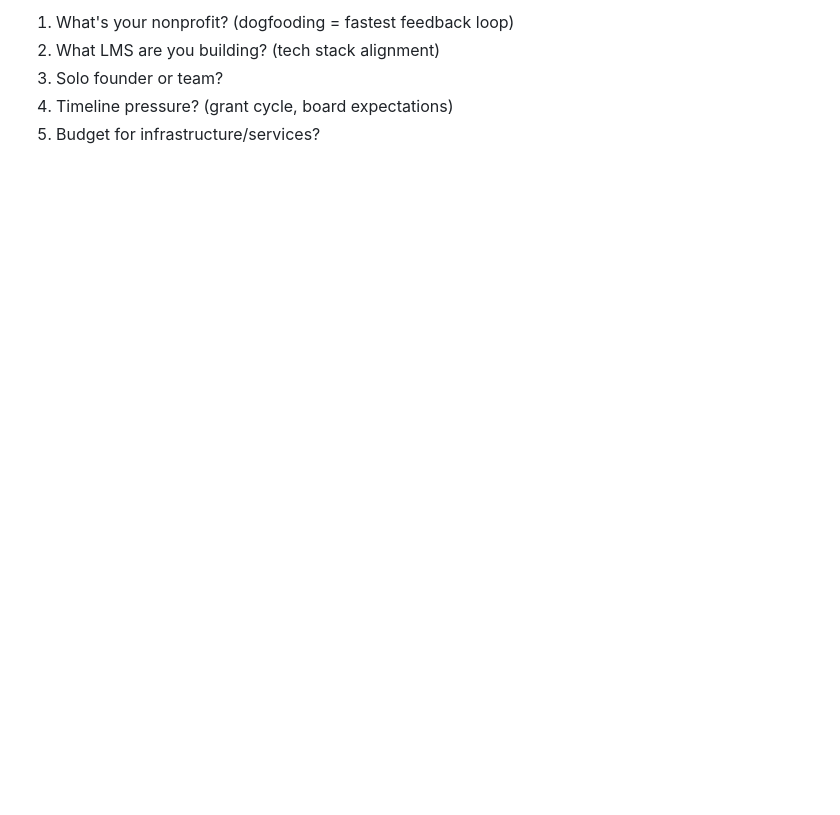
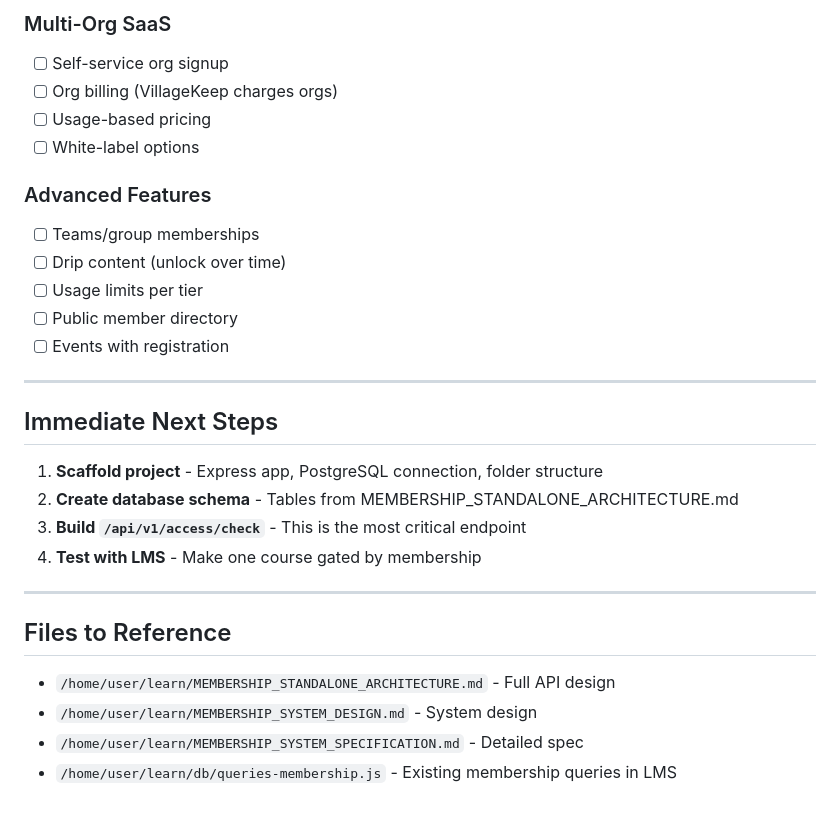
Before and after one commit to americansalb/membership, a Markdown page: ROADMAP.md, the part around one of its changes. Rendered like a GitHub page; blank space fills up the shorter version.

```diff
--- a/ROADMAP.md
+++ b/ROADMAP.md
@@ -135,6 +123,31 @@ Membership management platform for nonprofits with CEU tracking, LMS integration
 
-1. What's your nonprofit? (dogfooding = fastest feedback loop)
-2. What LMS are you building? (tech stack alignment)
-3. Solo founder or team?
-4. Timeline pressure? (grant cycle, board expectations)
-5. Budget for infrastructure/services?
+### Multi-Org SaaS
+- [ ] Self-service org signup
+- [ ] Org billing (VillageKeep charges orgs)
+- [ ] Usage-based pricing
+- [ ] White-label options
+
+### Advanced Features
+- [ ] Teams/group memberships
+- [ ] Drip content (unlock over time)
+- [ ] Usage limits per tier
+- [ ] Public member directory
+- [ ] Events with registration
+
+---
+
+## Immediate Next Steps
+
+1. **Scaffold project** - Express app, PostgreSQL connection, folder structure
+2. **Create database schema** - Tables from MEMBERSHIP_STANDALONE_ARCHITECTURE.md
+3. **Build `/api/v1/access/check`** - This is the most critical endpoint
+4. **Test with LMS** - Make one course gated by membership
+
+---
+
+## Files to Reference
+
+- `/home/user/learn/MEMBERSHIP_STANDALONE_ARCHITECTURE.md` - Full API design
+- `/home/user/learn/MEMBERSHIP_SYSTEM_DESIGN.md` - System design
+- `/home/user/learn/MEMBERSHIP_SYSTEM_SPECIFICATION.md` - Detailed spec
+- `/home/user/learn/db/queries-membership.js` - Existing membership queries in LMS
```
Also changed, not shown: other parts of ROADMAP.md (+86 -98 lines).
